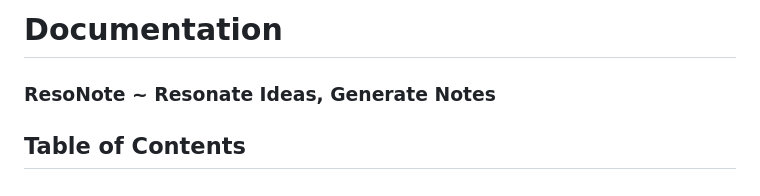
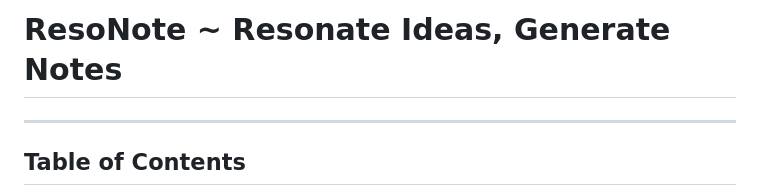
Before and after one commit to CollinJenkins2803/ResoNote, a Markdown page: README.md, the part around the change. GitHub-like rendering.

```diff
--- a/README.md
+++ b/README.md
@@ -1,7 +1,5 @@
-# Documentation
-
-### **ResoNote ~ Resonate Ideas, Generate Notes**
-
+# **ResoNote ~ Resonate Ideas, Generate Notes**
+---
 ## **Table of Contents**
 1. [Overview](#overview)
 2. [Features](#features)
```
